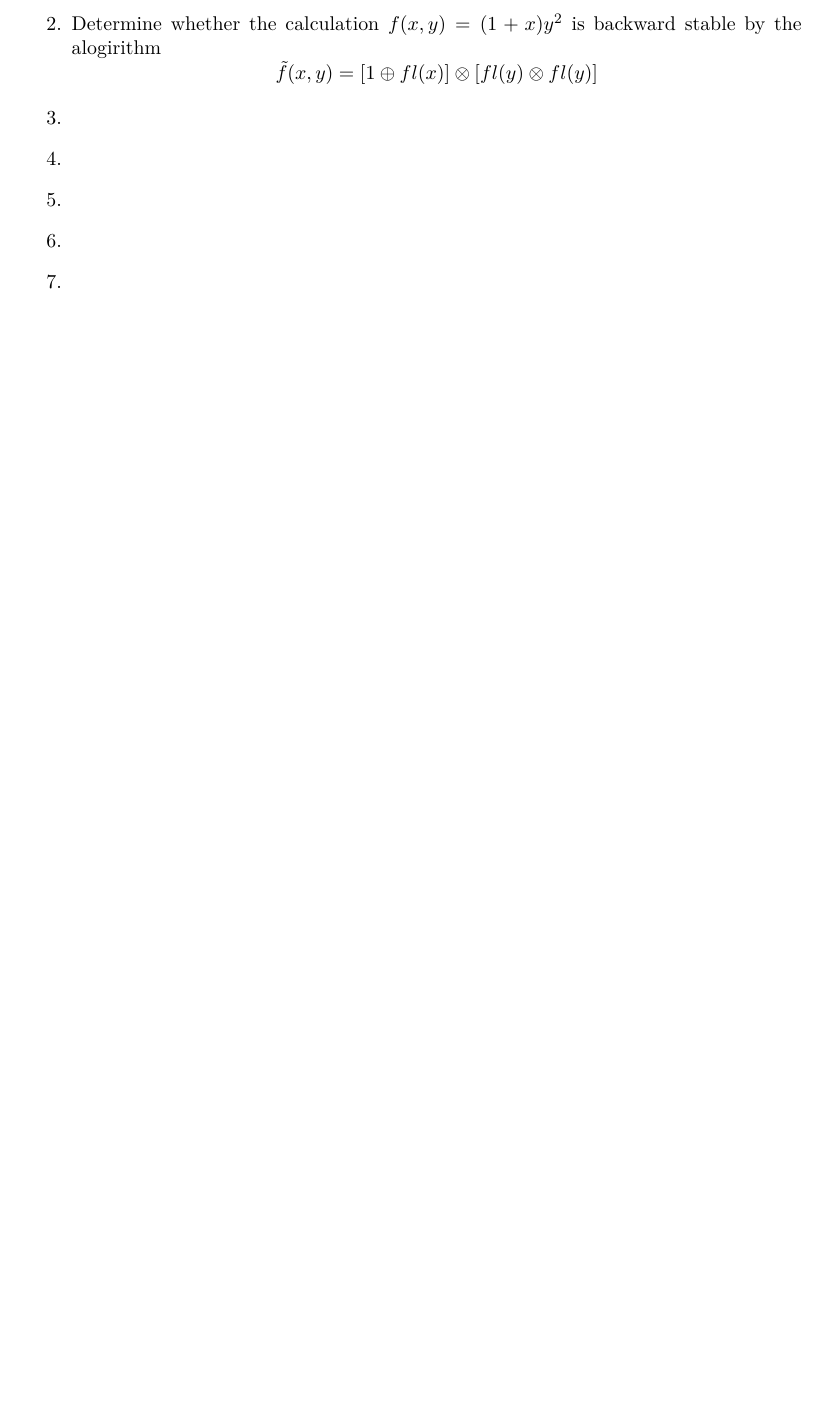
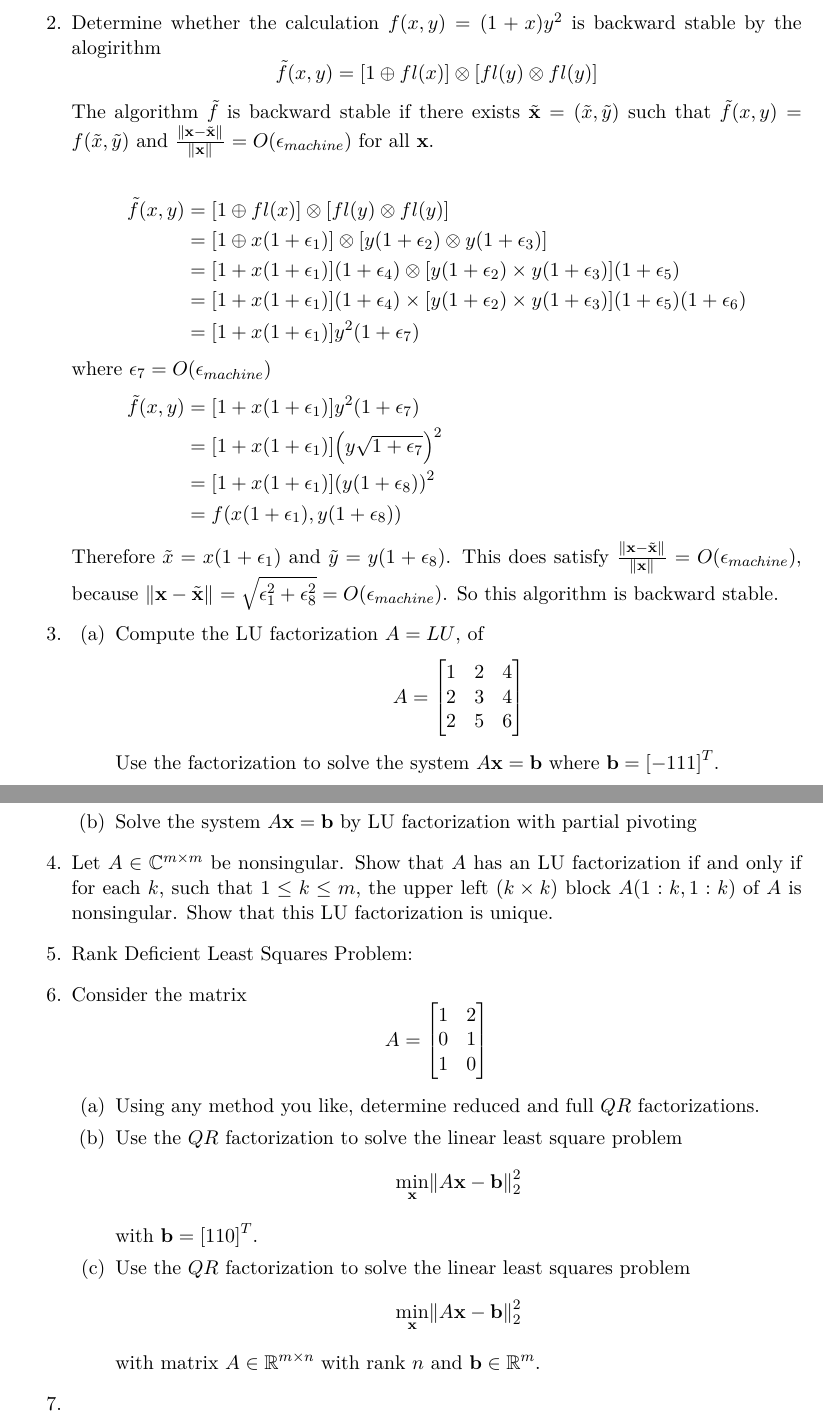
Before and after one commit to caleblogemann/MATH562NumericalAnalysisII, a LaTeX problem sheet (Homework/03.tex): part of the page before the commit and two parts of pages 2 and 3 of 3 after it, the two joined at a grey line, cut so that both start at the same text, the shorter picture padded with empty space. The pictures show the PDF file Homework/03.pdf that the author committed with the source.

Commit message:
Finished problem 1 and 2

```diff
--- a/Homework/03.tex
+++ b/Homework/03.tex
@@ -34,0 +45,2 @@ Homework 3
+                                  &= 1
+        \end{align*}
@@ -35,8 +51,20 @@ Homework 3
 
-    \item % #2
+    \item % #2 Done
         Determine whether the calculation $f(x, y) = (1 + x)y^2$ is backward
         stable by the alogirithm
         \[
             \tilde{f}(x, y) = \br{1 \oplus fl(x)} \otimes \br{fl(y) \otimes fl(y)}
         \]
 
+        The algorithm $\tilde{f}$ is backward stable if there exists
+        $\tilde{\v{x}} = (\tilde{x}, \tilde{y})$ such that
+        $\tilde{f}(x, y) = f(\tilde{x}, \tilde{y})$ and
+        $\frac{\norm{\v{x} - \tilde{\v{x}}}}{\norm{\v{x}}} = O(\epsilon_{machine})$
+        for all $\v{x}$.
+
+        \begin{align*}
+            \tilde{f}(x, y) &= \br{1 \oplus fl(x)} \otimes \br{fl(y) \otimes fl(y)} \\
+            &= \br{1 \oplus x(1 + \epsilon_1)} \otimes \br{y(1 + \epsilon_2) \otimes y(1 + \epsilon_3)} \\
+            &= \br{1 + x(1 + \epsilon_1)}(1 + \epsilon_4) \otimes \br{y(1 + \epsilon_2) \times y(1 + \epsilon_3)}(1 + \epsilon_5) \\
+            &= \br{1 + x(1 + \epsilon_1)}(1 + \epsilon_4) \times \br{y(1 + \epsilon_2) \times y(1 + \epsilon_3)}(1 + \epsilon_5)(1 + \epsilon_6) \\
+            &= \br{1 + x(1 + \epsilon_1)} y^2 (1 + \epsilon_7)
@@ -43,9 +75,17 @@ Homework 3
+                            &= f(x(1 + \epsilon_1), y (1 + \epsilon_8))
+        \end{align*}
+        Therefore $\tilde{x} = x(1 + \epsilon_1)$ and
+        $\tilde{y} = y (1 + \epsilon_8)$.
+        This does satisfy $\frac{\norm{\v{x} - \tilde{\v{x}}}}{\norm{\v{x}}} = O(\epsilon_{machine})$,
+        because $\norm{\v{x} - \tilde{\v{x}}} = \sqrt{\epsilon_1^2 + \epsilon_8^2} = O(\epsilon_{machine})$.
+        So this algorithm is backward stable.
+
     \item % #3
         \begin{enumerate}
             \item[(a)]
                 Compute the LU factorization $A = LU$, of
                 \[
-                    A &=
+                    A =
                     \begin{bmatrix}
                         1 & 2 & 4 \\
                         2 & 3 & 4 \\
@@ -69,7 +110,41 @@ Homework 3
 
     \item % #5
         Rank Deficient Least Squares Problem:
+
     \item % #6
+        Consider the matrix
+        \[
+            A =
+            \begin{bmatrix}
+                1 & 2 \\
+                0 & 1 \\
+                1 & 0 \\
+            \end{bmatrix}
+        \]
+        \begin{enumerate}
+            \item[(a)]
+                Using any method you like, determine reduced and full $QR$
+                factorizations.
+
+            \item[(b)]
+                Use the $QR$ factorization to solve the linear least square problem
+                \[
+                    \min*_{\v{x}}\norm[2]{A\v{x} - \v{b}}^2
+                \]
+                with $\v{b} = \br{1 1 0}^T$.
+
+            \item[(c)]
+                Use the $QR$ factorization to solve the linear least squares
+                problem
+                \[
+                    \min*_{\v{x}}\norm[2]{A\v{x} - \v{b}}^2
+                \]
+                with matrix $A \in \RR^{m \times n}$ with rank $n$ and
+                $\v{b} \in \RR^m$.
+        \end{enumerate}
+
     \item % #7
+
+
 \end{enumerate}
 \end{document}
```
Also changed, not shown: Homework/03.pdf, Homework/03.tex (23 more changed lines).
